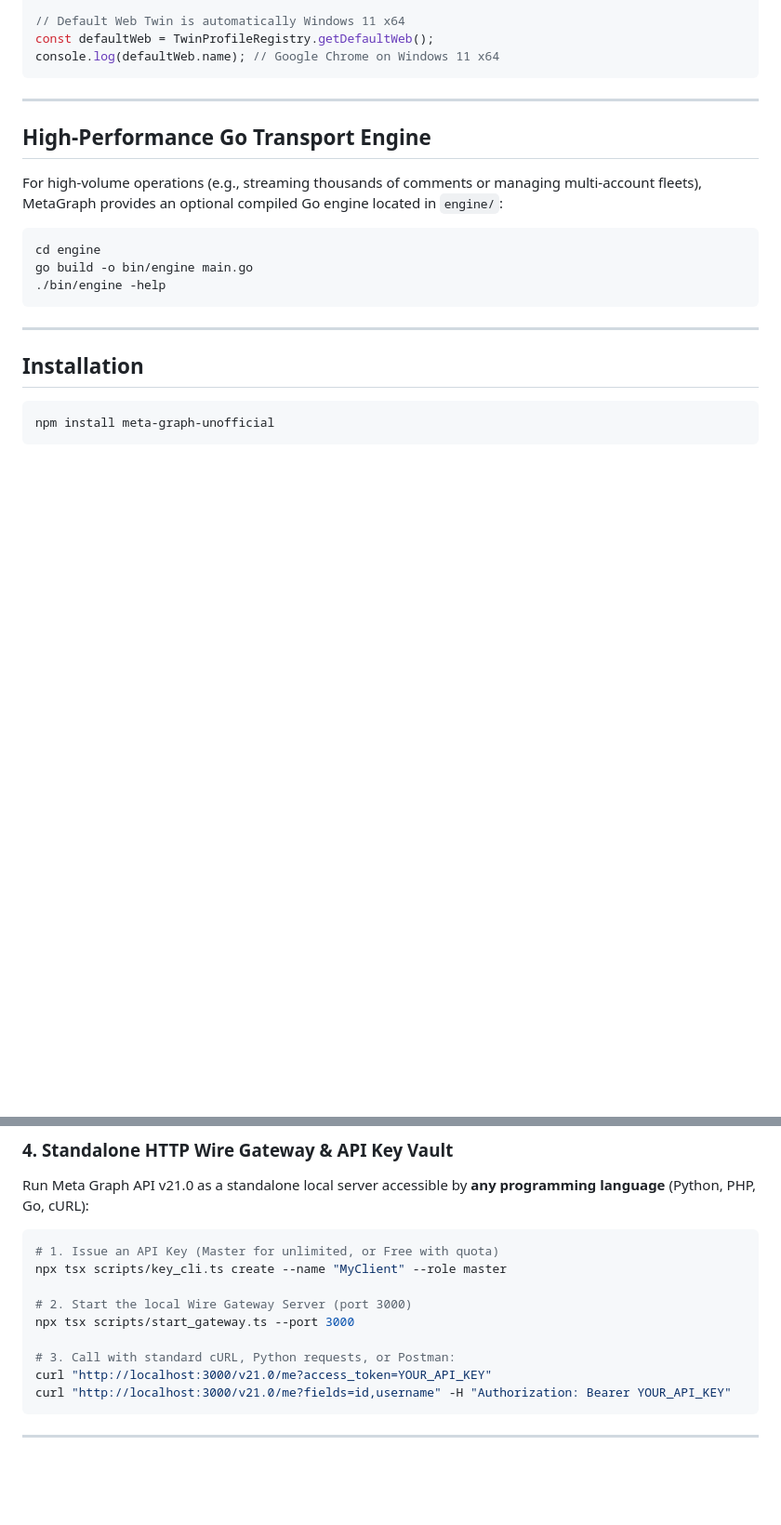
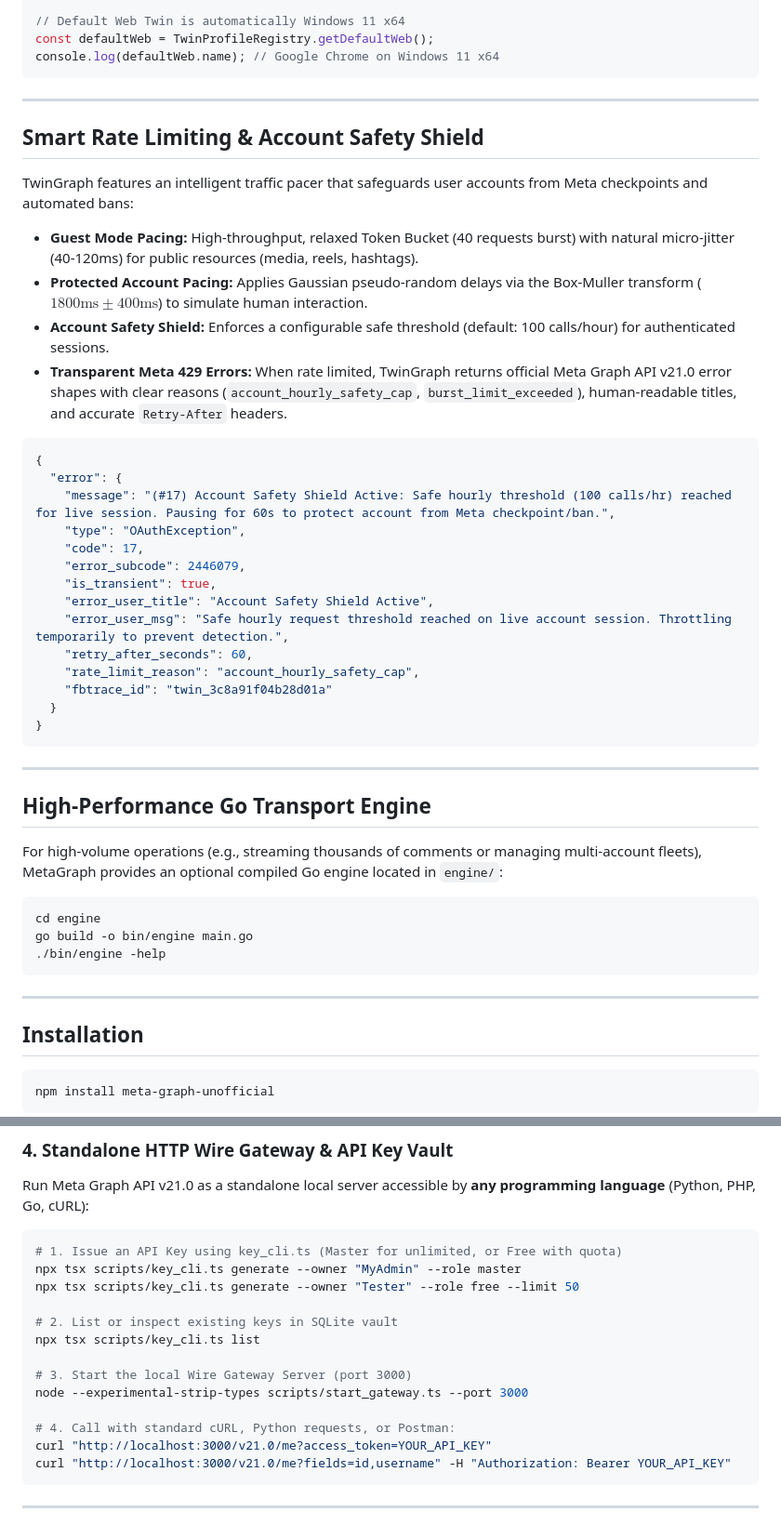
Before and after one commit to dalroot/meta-graph-unofficial, a Markdown page: README.md, 2 parts joined by grey strips. Shown at 93% size. GitHub-like rendering; blank space fills up the shorter version.

Commit message:
docs(readme): sync README with 30 capabilities, rate limiter shield, and updated key CLI

````diff
--- a/README.md
+++ b/README.md
@@ -156,6 +170,34 @@ console.log(TwinProfileRegistry.listAll());
 // Default Web Twin is automatically Windows 11 x64
 const defaultWeb = TwinProfileRegistry.getDefaultWeb();
 console.log(defaultWeb.name); // Google Chrome on Windows 11 x64
+```
+
+---
+
+## Smart Rate Limiting & Account Safety Shield
+
+TwinGraph features an intelligent traffic pacer that safeguards user accounts from Meta checkpoints and automated bans:
+
+- **Guest Mode Pacing:** High-throughput, relaxed Token Bucket (40 requests burst) with natural micro-jitter (40-120ms) for public resources (media, reels, hashtags).
+- **Protected Account Pacing:** Applies Gaussian pseudo-random delays via the Box-Muller transform ($1800\text{ms} \pm 400\text{ms}$) to simulate human interaction.
+- **Account Safety Shield:** Enforces a configurable safe threshold (default: 100 calls/hour) for authenticated sessions.
+- **Transparent Meta 429 Errors:** When rate limited, TwinGraph returns official Meta Graph API v21.0 error shapes with clear reasons (`account_hourly_safety_cap`, `burst_limit_exceeded`), human-readable titles, and accurate `Retry-After` headers.
+
+```json
+{
+  "error": {
+    "message": "(#17) Account Safety Shield Active: Safe hourly threshold (100 calls/hr) reached for live session. Pausing for 60s to protect account from Meta checkpoint/ban.",
+    "type": "OAuthException",
+    "code": 17,
+    "error_subcode": 2446079,
+    "is_transient": true,
+    "error_user_title": "Account Safety Shield Active",
+    "error_user_msg": "Safe hourly request threshold reached on live account session. Throttling temporarily to prevent detection.",
+    "retry_after_seconds": 60,
+    "rate_limit_reason": "account_hourly_safety_cap",
+    "fbtrace_id": "twin_3c8a91f04b28d01a"
+  }
+}
 ```
 
 ---
@@ -239,13 +282,17 @@ const mediaComments = await tg.get('/v21.0/Db-mzoXM6ik/comments', { fields: 'id,
 Run Meta Graph API v21.0 as a standalone local server accessible by **any programming language** (Python, PHP, Go, cURL):
 
 ```bash
-# 1. Issue an API Key (Master for unlimited, or Free with quota)
-npx tsx scripts/key_cli.ts create --name "MyClient" --role master
+# 1. Issue an API Key using key_cli.ts (Master for unlimited, or Free with quota)
+npx tsx scripts/key_cli.ts generate --owner "MyAdmin" --role master
+npx tsx scripts/key_cli.ts generate --owner "Tester" --role free --limit 50
 
-# 2. Start the local Wire Gateway Server (port 3000)
-npx tsx scripts/start_gateway.ts --port 3000
+# 2. List or inspect existing keys in SQLite vault
+npx tsx scripts/key_cli.ts list
 
-# 3. Call with standard cURL, Python requests, or Postman:
+# 3. Start the local Wire Gateway Server (port 3000)
+node --experimental-strip-types scripts/start_gateway.ts --port 3000
+
+# 4. Call with standard cURL, Python requests, or Postman:
 curl "http://localhost:3000/v21.0/me?access_token=YOUR_API_KEY"
 curl "http://localhost:3000/v21.0/me?fields=id,username" -H "Authorization: Bearer YOUR_API_KEY"
 ```
````
Also changed, not shown: other parts of README.md (+27 -12 lines).
